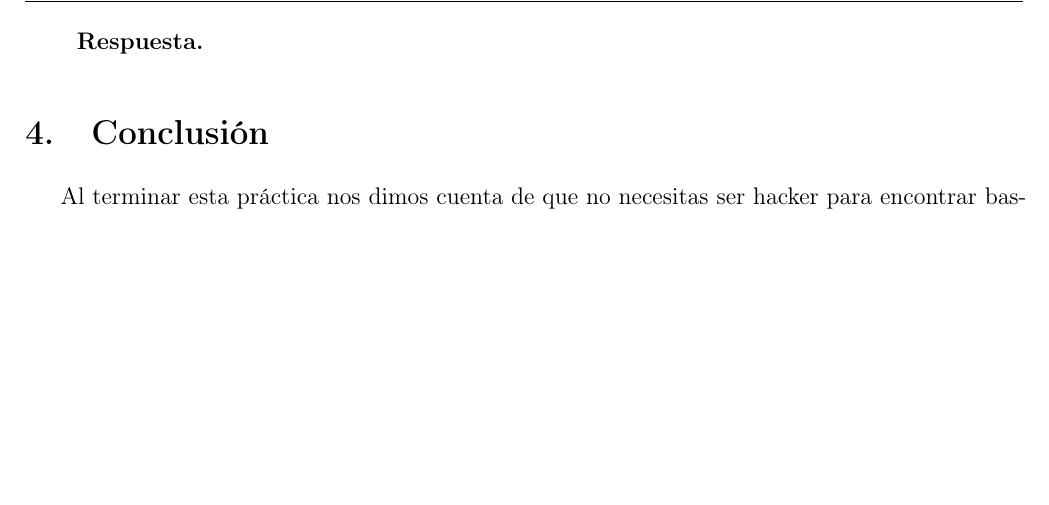
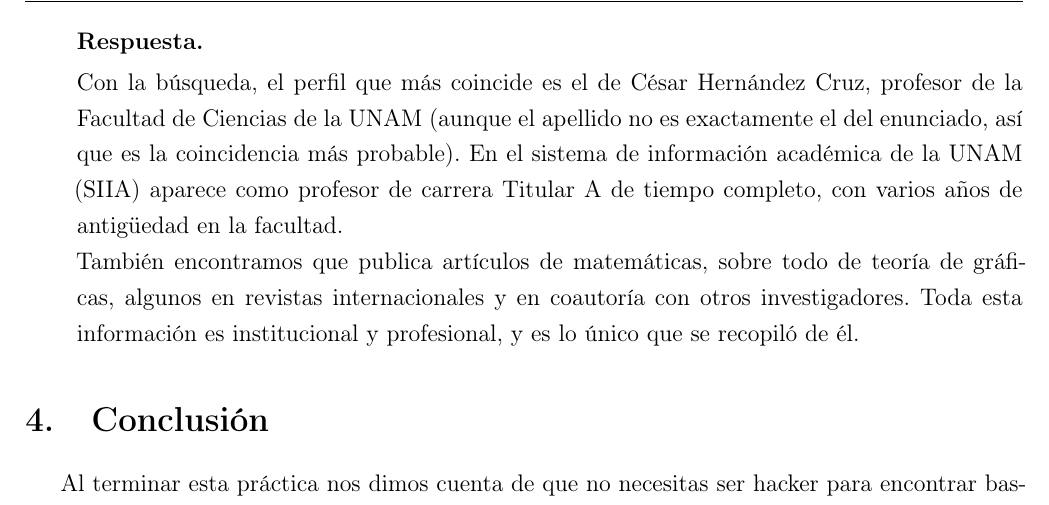
Before and after one commit to IsaacEscobar09/Practicas---Criptografia-y-Seguridad, a LaTeX document (practica4/main.tex, which reads practica4/desarrollo/preguntas/pregunta6.tex): part of page 14 of 15 before the commit and part of page 14 of 16 after it, cut so that both start at the same text, the shorter picture padded with empty space. Compiled offline with pdfLaTeX.

Commit message:
pregunta 6

```diff
--- a/practica4/desarrollo/preguntas/pregunta6.tex
+++ b/practica4/desarrollo/preguntas/pregunta6.tex
@@ -3,6 +3,14 @@
 ¿Quién es \texttt{César Cruz} de la \textbf{FC}?, ¿Qué información puedes encontrar acerca de él?
 
 \begin{respuesta}
+    Con la búsqueda, el perfil que más coincide es el de César Hernández Cruz, profesor
+    de la Facultad de Ciencias de la UNAM (aunque el apellido no es exactamente el
+    del enunciado, así que es la coincidencia más probable). En el sistema de información
+    académica de la UNAM (SIIA) aparece como profesor de carrera Titular A de tiempo
+    completo, con varios años de antigüedad en la facultad.
 
-
+    También encontramos que publica artículos de matemáticas, sobre todo de teoría de
+    gráficas, algunos en revistas internacionales y en coautoría con otros investigadores.
+    Toda esta información es institucional y profesional, y es lo único que se
+    recopiló de él.
 \end{respuesta}
```
